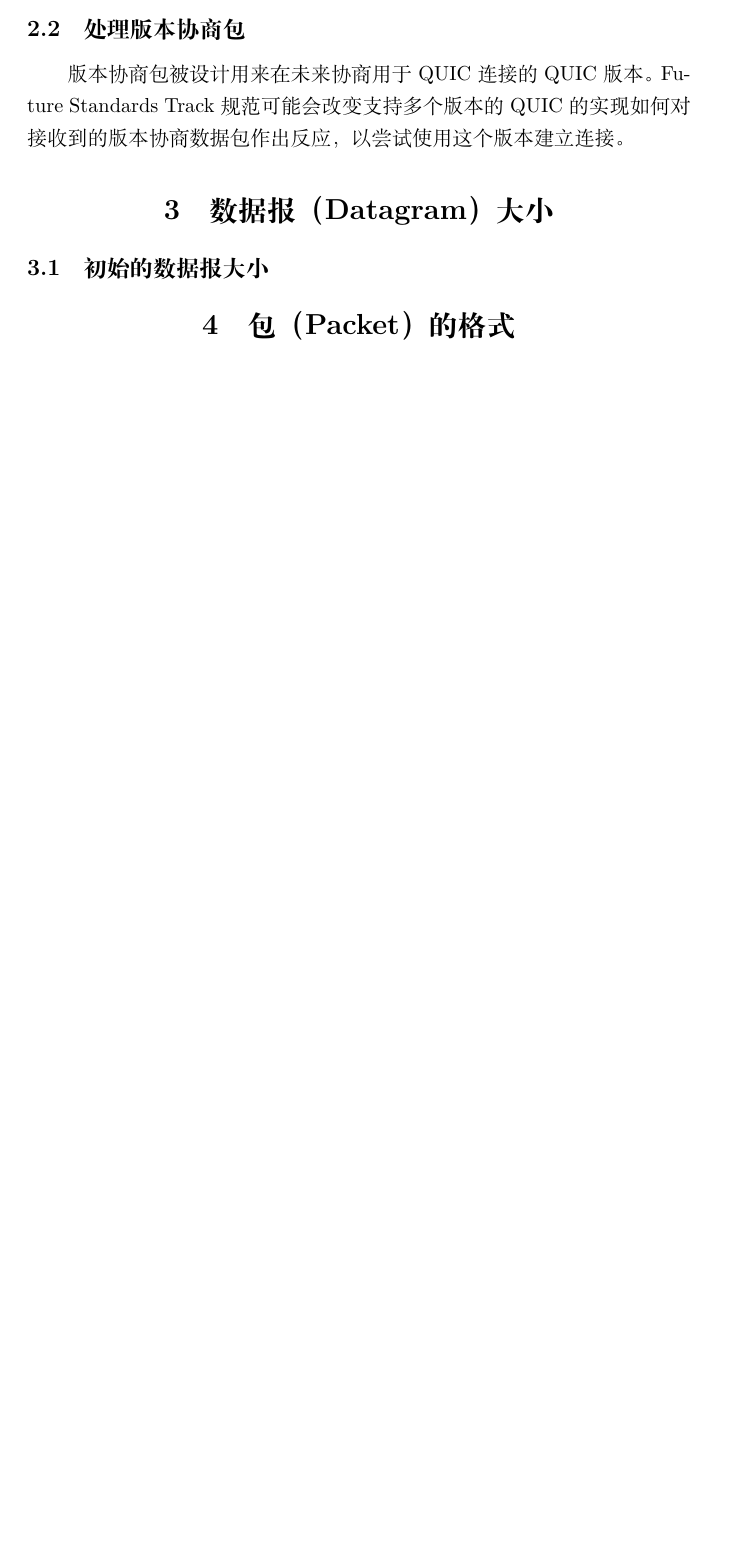
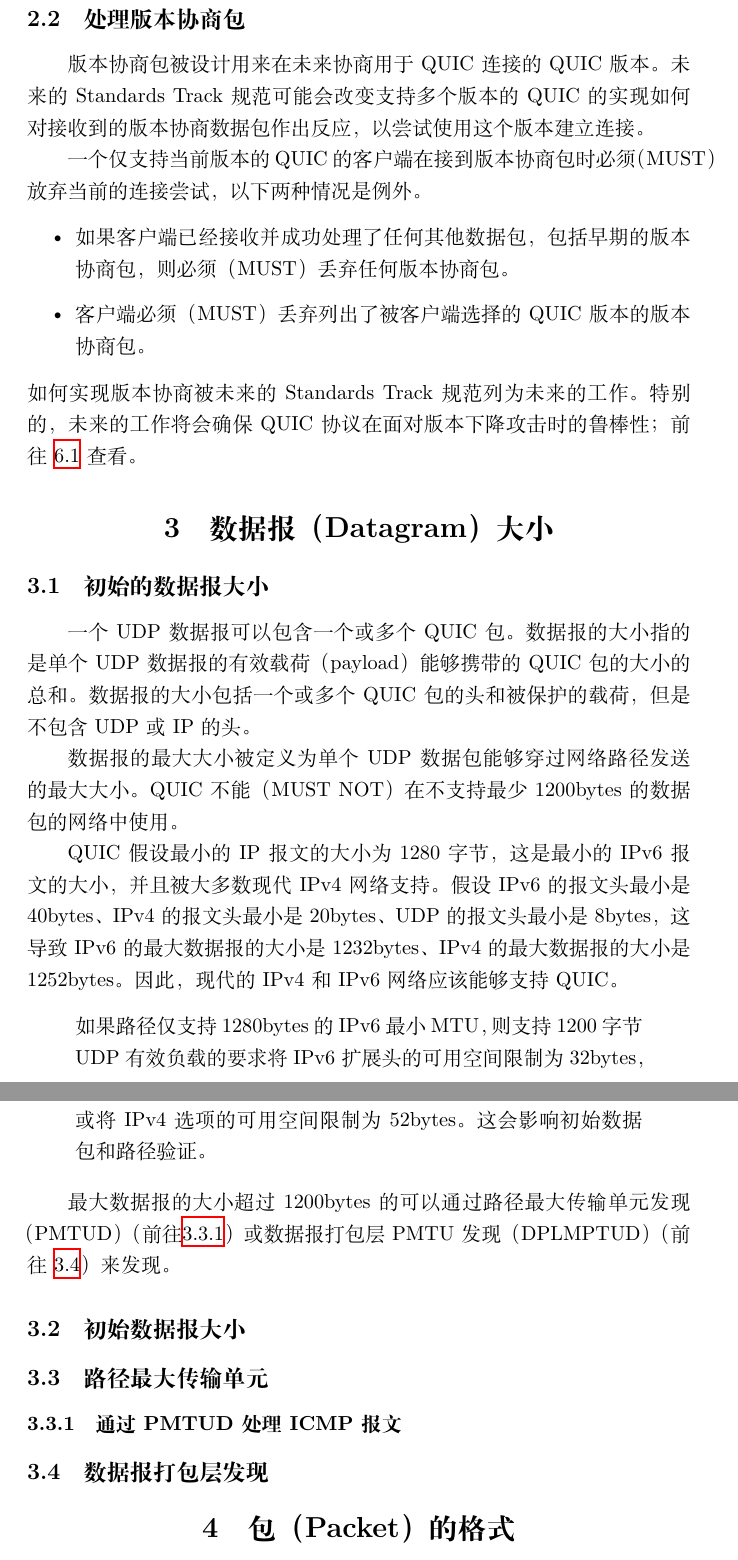
Before and after one commit to wxie7/quic-zh, a LaTeX document (main.tex, which reads datagram_size.tex, version_negotiation.tex): part of page 2 of 2 before the commit and two parts of pages 2 and 3 of 3 after it, the two joined at a grey line, cut so that both start at the same text, the shorter picture padded with empty space. Compiled offline with XeLaTeX.

```diff
--- a/datagram_size.tex
+++ b/datagram_size.tex
@@ -1,3 +1,33 @@
 \section{数据报（Datagram）大小}
 \subsection{初始的数据报大小}
 \label{subsec:initial-datagram-size}
+一个UDP数据报可以包含一个或多个QUIC包。数据报的大小指的是单个UDP数据报
+的有效载荷（payload）能够携带的QUIC包的大小的总和。数据报的大小包括一
+个或多个QUIC包的头和被保护的载荷，但是不包含UDP或IP的头。
+
+数据报的最大大小被定义为单个UDP数据包能够穿过网络路径发送的最大大小。
+QUIC不能（MUST NOT）在不支持最少1200bytes的数据包的网络中使用。
+
+QUIC假设最小的IP报文的大小为1280字节，这是最小的IPv6报文的大小，并且被
+大多数现代IPv4网络支持。假设IPv6的报文头最小是40bytes、IPv4的报文头最
+小是20bytes、UDP的报文头最小是8bytes，这导致IPv6的最大数据报的大小是
+1232bytes、IPv4的最大数据报的大小是1252bytes。因此，现代的IPv4和IPv6网
+络应该能够支持QUIC。
+
+\begin{quote}
+  如果路径仅支持1280bytes的IPv6最小MTU，则支持1200字节UDP有效负载的要
+  求将IPv6扩展头的可用空间限制为32bytes，或将IPv4选项的可用空间限制为
+  52bytes。这会影响初始数据包和路径验证。
+\end{quote}
+
+最大数据报的大小超过1200bytes的可以通过路径最大传输单元发现（PMTUD）
+（前往\ref{subsubsec:handling-of-icmp-messages-by-pmtud}）或数据报打包
+层PMTU发现（DPLMPTUD）（前往
+\ref{subsec:datagram-packetization-layer-pmtu-discovery}）来发现。
+
+\subsection{初始数据报大小}
+\subsection{路径最大传输单元}
+\subsubsection{通过PMTUD处理ICMP报文}
+\label{subsubsec:handling-of-icmp-messages-by-pmtud}
+\subsection{数据报打包层发现}
+\label{subsec:datagram-packetization-layer-pmtu-discovery}
--- a/version_negotiation.tex
+++ b/version_negotiation.tex
@@ -25,6 +25,19 @@
 并期望最终收到一个Initial包。
 
 \subsection{处理版本协商包}
-版本协商包被设计用来在未来协商用于QUIC连接的QUIC版本。 Future
-Standards Track规范可能会改变支持多个版本的 QUIC 的实现如何对接收到的
-版本协商数据包作出反应，以尝试使用这个版本建立连接。
+版本协商包被设计用来在未来协商用于QUIC连接的QUIC版本。 未来的Standards
+Track规范可能会改变支持多个版本的 QUIC 的实现如何对接收到的版本协商数
+据包作出反应，以尝试使用这个版本建立连接。
+
+一个仅支持当前版本的QUIC的客户端在接到版本协商包时必须（MUST）放弃当前
+的连接尝试，以下两种情况是例外。
+
+\begin{itemize}
+\item 如果客户端已经接收并成功处理了任何其他数据包，包括早期的版本协商
+  包，则必须（MUST）丢弃任何版本协商包。
+\item 客户端必须（MUST）丢弃列出了被客户端选择的QUIC版本的版本协商包。
+\end{itemize}
+% FIXME
+如何实现版本协商被未来的Standards Track规范列为未来的工作。特别的，未
+来的工作将会确保QUIC协议在面对版本下降攻击时的鲁棒性；前往
+\ref{subsec:version-downgrade} 查看。
```
Also changed, not shown: main.tex (+1 -0 lines), security_considerations.tex (added, +3 -0 lines).
